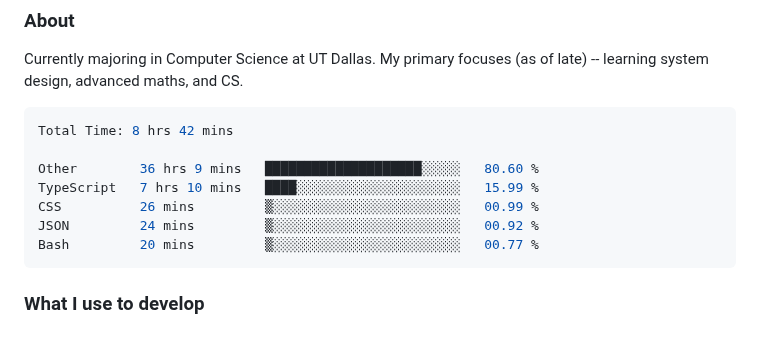
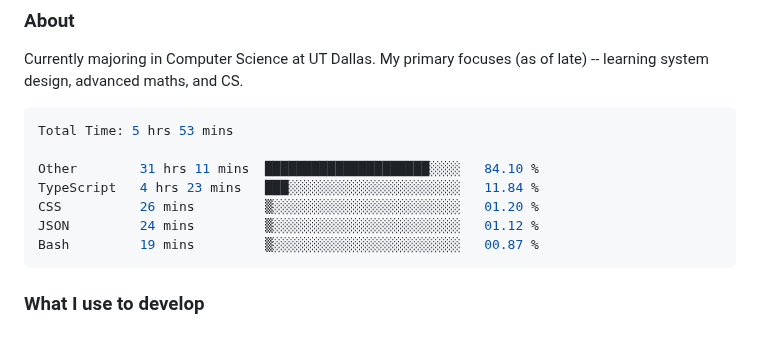
Before and after one commit to enkyuan/enkyuan, a Markdown page: README.md, the part around the change. GitHub-like rendering.

Commit message:
Updated waka-readme graph with new metrics

````diff
--- a/README.md
+++ b/README.md
@@ -16,13 +16,13 @@ Currently majoring in Computer Science at UT Dallas. My primary focuses (as of l
 <!--START_SECTION:waka-->
 
 ```rust
-Total Time: 8 hrs 42 mins
+Total Time: 5 hrs 53 mins
 
-Other        36 hrs 9 mins   ████████████████████░░░░░   80.60 %
-TypeScript   7 hrs 10 mins   ████░░░░░░░░░░░░░░░░░░░░░   15.99 %
-CSS          26 mins         ▒░░░░░░░░░░░░░░░░░░░░░░░░   00.99 %
-JSON         24 mins         ▒░░░░░░░░░░░░░░░░░░░░░░░░   00.92 %
-Bash         20 mins         ▒░░░░░░░░░░░░░░░░░░░░░░░░   00.77 %
+Other        31 hrs 11 mins  █████████████████████░░░░   84.10 %
+TypeScript   4 hrs 23 mins   ███░░░░░░░░░░░░░░░░░░░░░░   11.84 %
+CSS          26 mins         ▒░░░░░░░░░░░░░░░░░░░░░░░░   01.20 %
+JSON         24 mins         ▒░░░░░░░░░░░░░░░░░░░░░░░░   01.12 %
+Bash         19 mins         ▒░░░░░░░░░░░░░░░░░░░░░░░░   00.87 %
 ```
 
 <!--END_SECTION:waka-->
````
